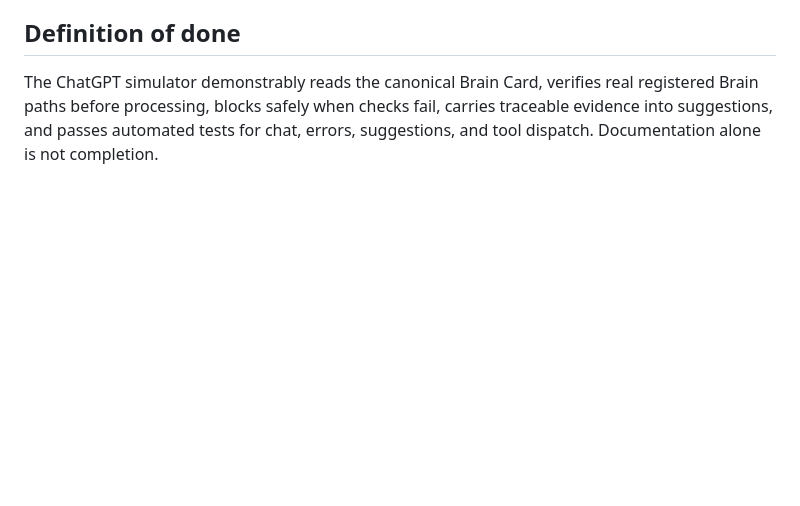
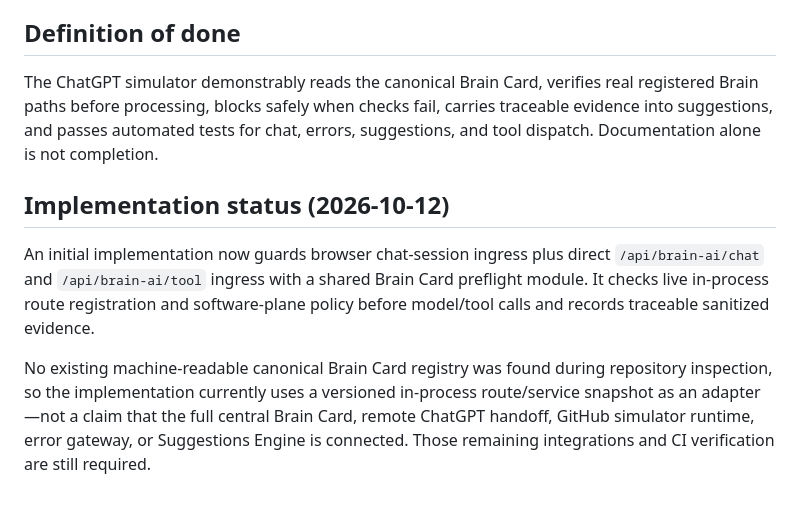
Before and after one commit to omarenserat1980/MySimpleProject, a Markdown page: docs/CHATGPT_SIMULATOR_BRAIN_CARD_INTEGRATION_PROMPT.md, the part around the change. Drawn GitHub-style; blank space fills up the shorter version.

Commit message:
Document current Brain Card preflight implementation scope

```diff
--- a/docs/CHATGPT_SIMULATOR_BRAIN_CARD_INTEGRATION_PROMPT.md
+++ b/docs/CHATGPT_SIMULATOR_BRAIN_CARD_INTEGRATION_PROMPT.md
@@ -81,3 +81,9 @@ First inspect the current repository and the actual states of PRs #500, #501, #5
 ## Definition of done
 
 The ChatGPT simulator demonstrably reads the canonical Brain Card, verifies real registered Brain paths before processing, blocks safely when checks fail, carries traceable evidence into suggestions, and passes automated tests for chat, errors, suggestions, and tool dispatch. Documentation alone is not completion.
+
+## Implementation status (2026-10-12)
+
+An initial implementation now guards browser chat-session ingress plus direct `/api/brain-ai/chat` and `/api/brain-ai/tool` ingress with a shared Brain Card preflight module. It checks live in-process route registration and software-plane policy before model/tool calls and records traceable sanitized evidence.
+
+No existing machine-readable canonical Brain Card registry was found during repository inspection, so the implementation currently uses a versioned in-process route/service snapshot as an adapter—not a claim that the full central Brain Card, remote ChatGPT handoff, GitHub simulator runtime, error gateway, or Suggestions Engine is connected. Those remaining integrations and CI verification are still required.
```
